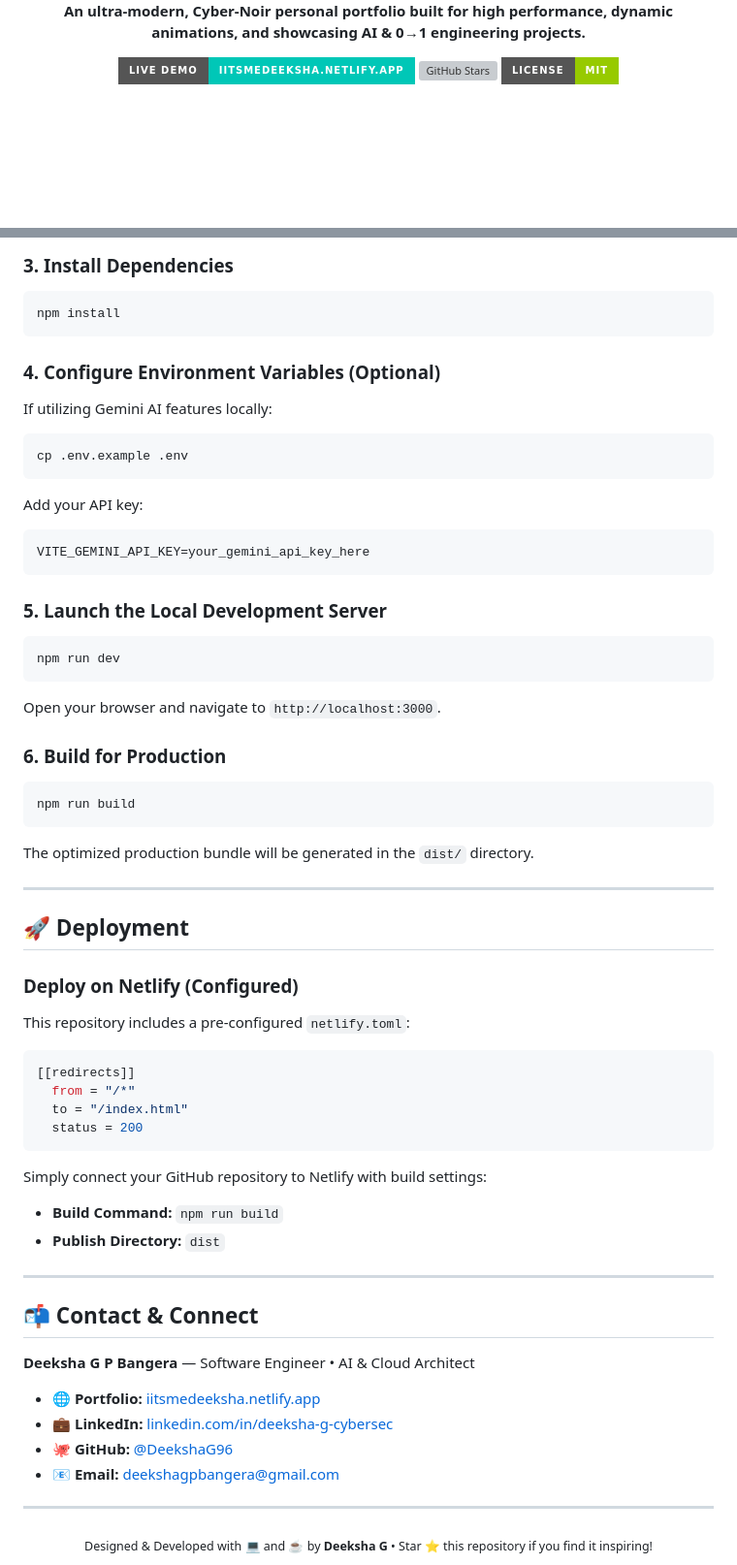
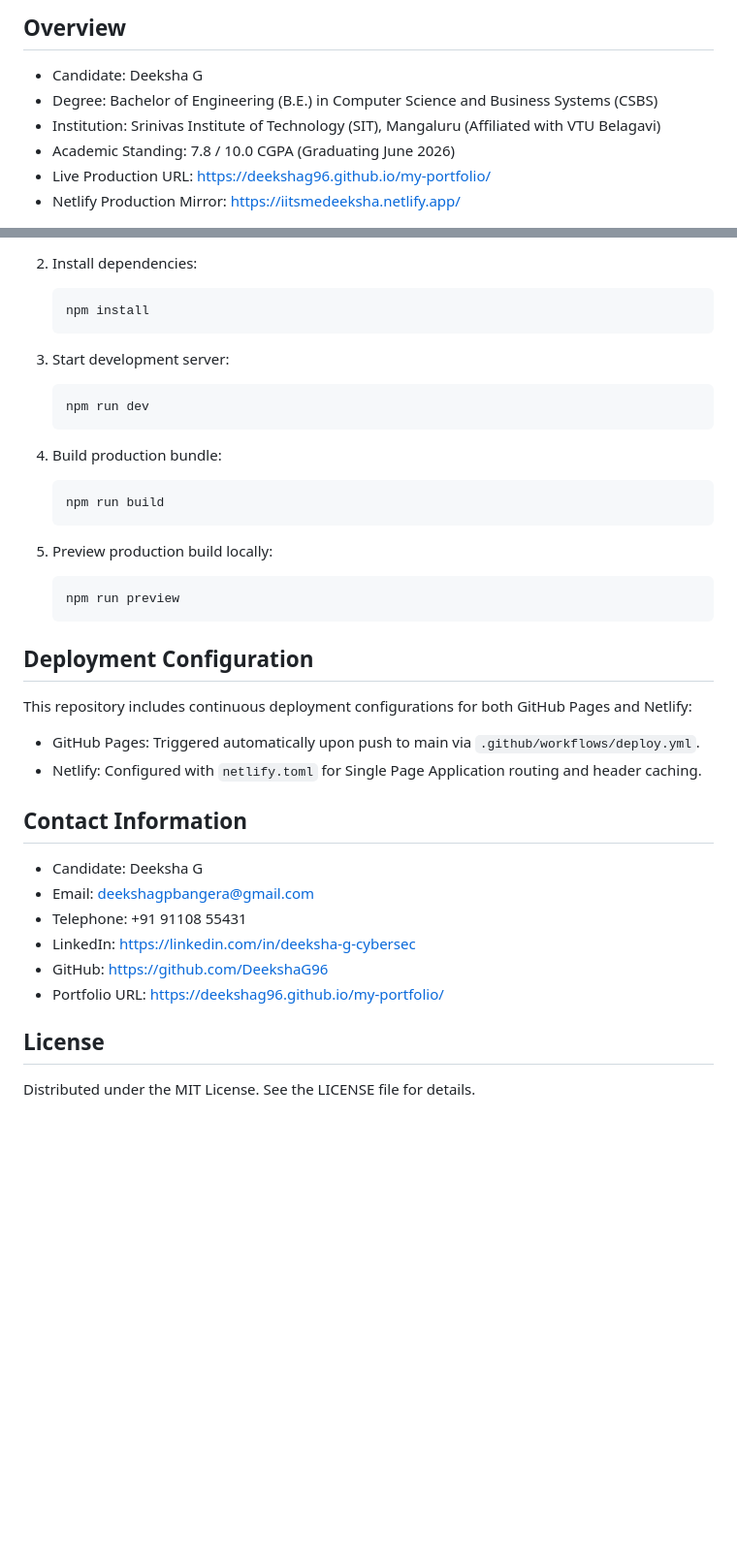
Before and after one commit to DeekshaG96/my-portfolio, a Markdown page: README.md, 2 parts joined by grey strips. Shown at 97% size. Rendered like a GitHub page; badges without logos; blank space fills up the shorter version; grey boxes are pictures that could not be loaded.

````diff
--- a/README.md
+++ b/README.md
@@ -5,17 +4,10 @@
 
-  <p align="center">
-    <strong>An ultra-modern, Cyber-Noir personal portfolio built for high performance, dynamic animations, and showcasing AI & 0→1 engineering projects.</strong>
-  </p>
+## Overview
 
-  <p align="center">
-    <a href="https://iitsmedeeksha.netlify.app/" target="_blank">
-      <img src="https://img.shields.io/badge/Live_Demo-iitsmedeeksha.netlify.app-00C7B7?style=for-the-badge&logo=netlify&logoColor=white" alt="Live Demo" />
-    </a>
-    <a href="https://github.com/DeekshaG96/my-portfolio/stargazers">
-      <img src="https://img.shields.io/github/stars/DeekshaG96/my-portfolio?style=for-the-badge&color=38bdf8" alt="GitHub Stars" />
-    </a>
-    <a href="https://github.com/DeekshaG96/my-portfolio/blob/main/LICENSE">
-      <img src="https://img.shields.io/badge/License-MIT-green.svg?style=for-the-badge" alt="License" />
-    </a>
-  </p>
+- Candidate: Deeksha G
+- Degree: Bachelor of Engineering (B.E.) in Computer Science and Business Systems (CSBS)
+- Institution: Srinivas Institute of Technology (SIT), Mangaluru (Affiliated with VTU Belagavi)
+- Academic Standing: 7.8 / 10.0 CGPA (Graduating June 2026)
+- Live Production URL: https://deekshag96.github.io/my-portfolio/
+- Netlify Production Mirror: https://iitsmedeeksha.netlify.app/
 
@@ -120,59 +125,39 @@ cd my-portfolio
 
-### 3. Install Dependencies
-```bash
-npm install
-```
+2. Install dependencies:
+   ```bash
+   npm install
+   ```
 
-### 4. Configure Environment Variables (Optional)
-If utilizing Gemini AI features locally:
-```bash
-cp .env.example .env
-```
-Add your API key:
-```env
-VITE_GEMINI_API_KEY=your_gemini_api_key_here
-```
+3. Start development server:
+   ```bash
+   npm run dev
+   ```
 
-### 5. Launch the Local Development Server
-```bash
-npm run dev
-```
-Open your browser and navigate to `http://localhost:3000`.
+4. Build production bundle:
+   ```bash
+   npm run build
+   ```
 
-### 6. Build for Production
-```bash
-npm run build
-```
-The optimized production bundle will be generated in the `dist/` directory.
+5. Preview production build locally:
+   ```bash
+   npm run preview
+   ```
 
----
+## Deployment Configuration
 
-## 🚀 Deployment
+This repository includes continuous deployment configurations for both GitHub Pages and Netlify:
+- GitHub Pages: Triggered automatically upon push to main via `.github/workflows/deploy.yml`.
+- Netlify: Configured with `netlify.toml` for Single Page Application routing and header caching.
 
-### Deploy on Netlify (Configured)
-This repository includes a pre-configured `netlify.toml`:
-```toml
-[[redirects]]
-  from = "/*"
-  to = "/index.html"
-  status = 200
-```
-Simply connect your GitHub repository to Netlify with build settings:
-- **Build Command:** `npm run build`
-- **Publish Directory:** `dist`
+## Contact Information
 
----
+- Candidate: Deeksha G
+- Email: deekshagpbangera@gmail.com
+- Telephone: +91 91108 55431
+- LinkedIn: https://linkedin.com/in/deeksha-g-cybersec
+- GitHub: https://github.com/DeekshaG96
+- Portfolio URL: https://deekshag96.github.io/my-portfolio/
 
-## 📬 Contact & Connect
+## License
 
-**Deeksha G P Bangera** — Software Engineer • AI & Cloud Architect
-- 🌐 **Portfolio:** [iitsmedeeksha.netlify.app](https://iitsmedeeksha.netlify.app/)
-- 💼 **LinkedIn:** [linkedin.com/in/deeksha-g-cybersec](https://linkedin.com/in/deeksha-g-cybersec)
-- 🐙 **GitHub:** [@DeekshaG96](https://github.com/DeekshaG96)
-- 📧 **Email:** [deekshagpbangera@gmail.com](mailto:deekshagpbangera@gmail.com)
-
----
-
-<div align="center">
-  <sub>Designed & Developed with 💻 and ☕ by <strong>Deeksha G</strong> • Star ⭐ this repository if you find it inspiring!</sub>
-</div>
+Distributed under the MIT License. See the LICENSE file for details.
````
Also changed, not shown: other parts of README.md (+93 -81 lines).
